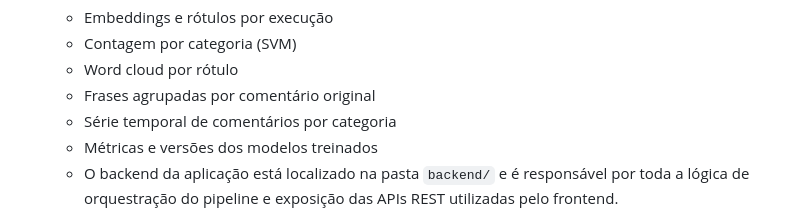
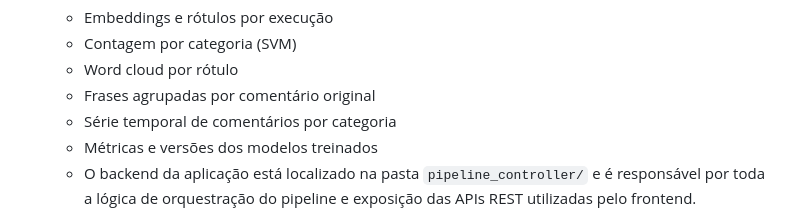
Before and after one commit to victorhtsdev/tech3_fiap_ml_social_pipeline, a Markdown page: README.md, the part around the change. Drawn GitHub-style.

```diff
--- a/README.md
+++ b/README.md
@@ -73,7 +73,7 @@ O sistema foi dividido em 3 módulos: **treinamento**, **aplicação web** e **a
   - Frases agrupadas por comentário original
   - Série temporal de comentários por categoria
   - Métricas e versões dos modelos treinados
-  - O backend da aplicação está localizado na pasta `backend/` e é responsável por toda a lógica de orquestração do pipeline e exposição das APIs REST utilizadas pelo frontend.
+  - O backend da aplicação está localizado na pasta `pipeline_controller/` e é responsável por toda a lógica de orquestração do pipeline e exposição das APIs REST utilizadas pelo frontend.
 
   ![Diagrama backend](./documents/diagrama_backend_pipeline.png)
 
```
